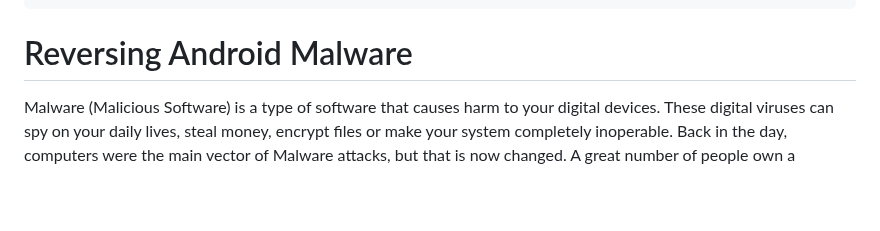
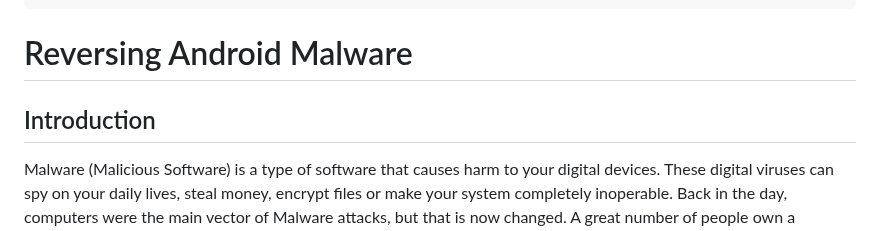
Before and after one commit to nxb1t/nxb1t.github.io, a Markdown page: Malware Analysis/reverse_android.md, the part around the change. Drawn GitHub-style; blank space fills up the shorter version.

Commit message:
Small fix on Android Rev

```diff
--- a/Malware Analysis/reverse_android.md
+++ b/Malware Analysis/reverse_android.md
@@ -13,6 +13,8 @@ Category:
 ---
 
 # Reversing Android Malware
+
+## Introduction
 
 Malware (Malicious Software) is a type of software that causes harm to your digital devices. These digital viruses can spy on your daily lives, steal money, encrypt files or make your system completely inoperable. Back in the day, computers were the main vector of Malware attacks, but that is now changed. A great number of people own a smartphone, but most aren't practicing good security methods. As a result, attackers are targeting smartphones more in today's digital era.
 
```
